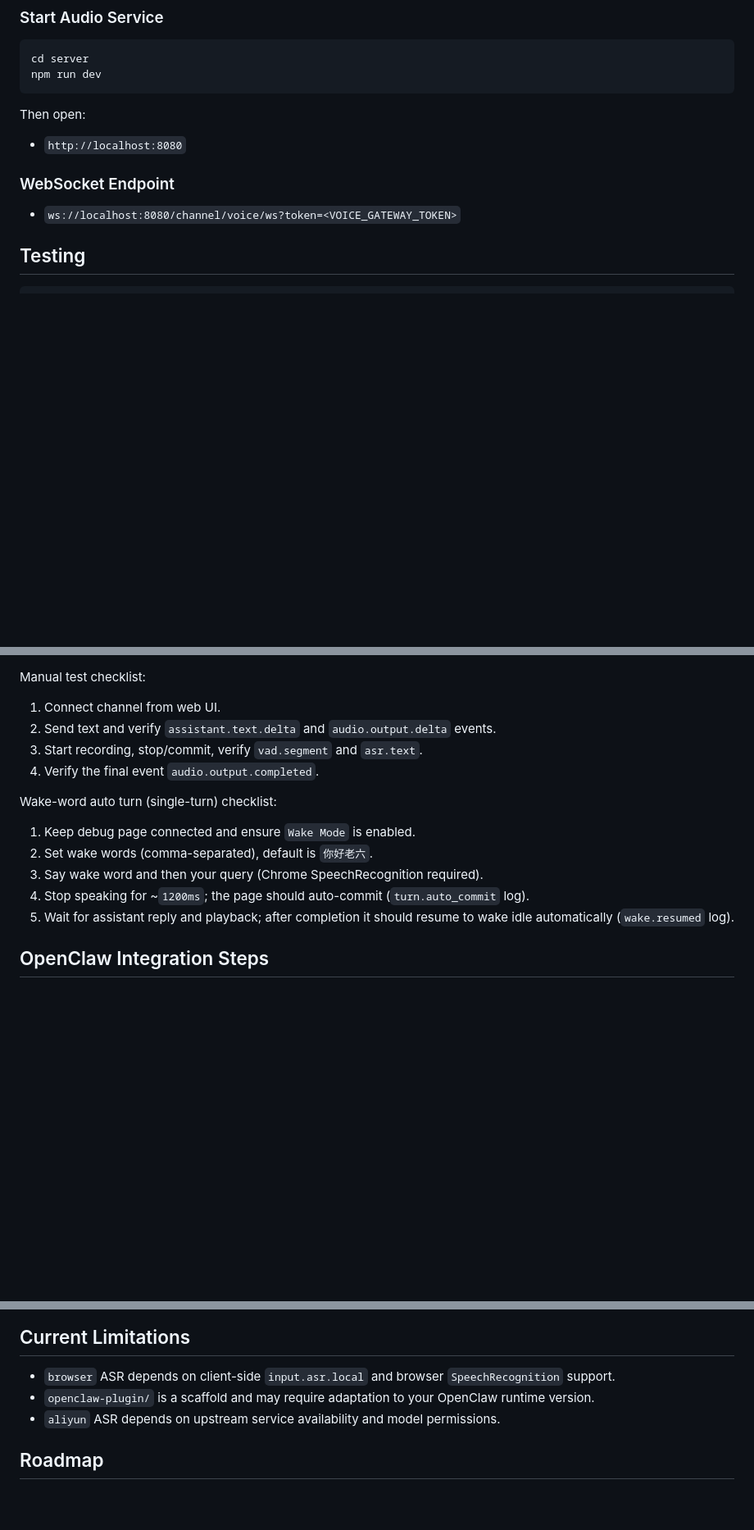
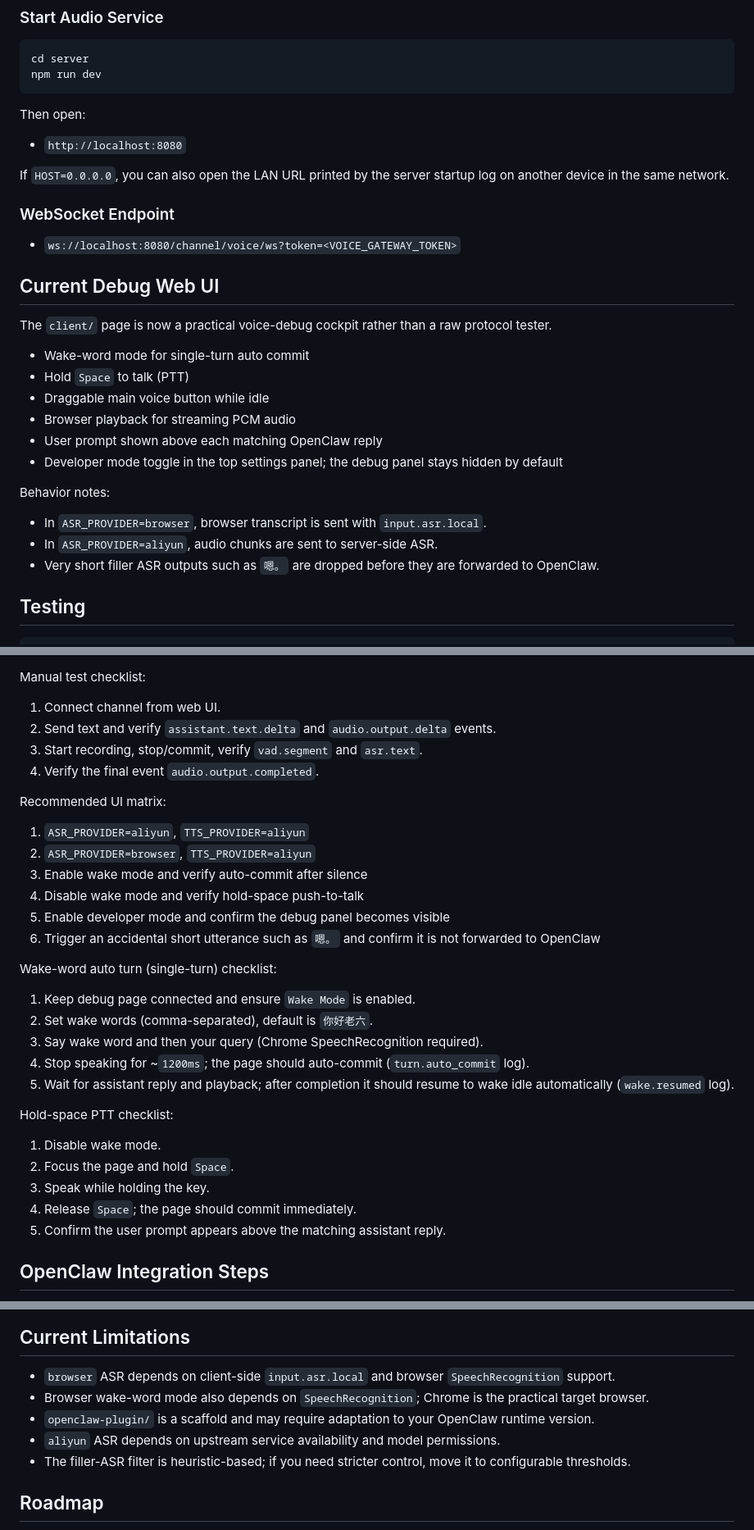
Before and after one commit to ideacco/openclaw-realtime-voice, a Markdown page: README.md, 3 parts joined by grey strips. Shown at 82% size. Drawn GitHub-style; blank space fills up the shorter version.

```diff
--- a/README.md
+++ b/README.md
@@ -185,9 +188,28 @@ Then open:
 
 - `http://localhost:8080`
 
+If `HOST=0.0.0.0`, you can also open the LAN URL printed by the server startup log on another device in the same network.
+
 ### WebSocket Endpoint
 
 - `ws://localhost:8080/channel/voice/ws?token=<VOICE_GATEWAY_TOKEN>`
+
+## Current Debug Web UI
+
+The `client/` page is now a practical voice-debug cockpit rather than a raw protocol tester.
+
+- Wake-word mode for single-turn auto commit
+- Hold `Space` to talk (PTT)
+- Draggable main voice button while idle
+- Browser playback for streaming PCM audio
+- User prompt shown above each matching OpenClaw reply
+- Developer mode toggle in the top settings panel; the debug panel stays hidden by default
+
+Behavior notes:
+
+- In `ASR_PROVIDER=browser`, browser transcript is sent with `input.asr.local`.
+- In `ASR_PROVIDER=aliyun`, audio chunks are sent to server-side ASR.
+- Very short filler ASR outputs such as `嗯。` are dropped before they are forwarded to OpenClaw.
 
 ## Testing
 
@@ -205,6 +227,15 @@ Manual test checklist:
 3. Start recording, stop/commit, verify `vad.segment` and `asr.text`.
 4. Verify the final event `audio.output.completed`.
 
+Recommended UI matrix:
+
+1. `ASR_PROVIDER=aliyun`, `TTS_PROVIDER=aliyun`
+2. `ASR_PROVIDER=browser`, `TTS_PROVIDER=aliyun`
+3. Enable wake mode and verify auto-commit after silence
+4. Disable wake mode and verify hold-space push-to-talk
+5. Enable developer mode and confirm the debug panel becomes visible
+6. Trigger an accidental short utterance such as `嗯。` and confirm it is not forwarded to OpenClaw
+
 Wake-word auto turn (single-turn) checklist:
 
 1. Keep debug page connected and ensure `Wake Mode` is enabled.
@@ -212,6 +243,14 @@ Wake-word auto turn (single-turn) checklist:
 3. Say wake word and then your query (Chrome SpeechRecognition required).
 4. Stop speaking for ~`1200ms`; the page should auto-commit (`turn.auto_commit` log).
 5. Wait for assistant reply and playback; after completion it should resume to wake idle automatically (`wake.resumed` log).
+
+Hold-space PTT checklist:
+
+1. Disable wake mode.
+2. Focus the page and hold `Space`.
+3. Speak while holding the key.
+4. Release `Space`; the page should commit immediately.
+5. Confirm the user prompt appears above the matching assistant reply.
 
 ## OpenClaw Integration Steps
 
@@ -260,8 +299,10 @@ docker compose up --build
 ## Current Limitations
 
 - `browser` ASR depends on client-side `input.asr.local` and browser `SpeechRecognition` support.
+- Browser wake-word mode also depends on `SpeechRecognition`; Chrome is the practical target browser.
 - `openclaw-plugin/` is a scaffold and may require adaptation to your OpenClaw runtime version.
 - `aliyun` ASR depends on upstream service availability and model permissions.
+- The filler-ASR filter is heuristic-based; if you need stricter control, move it to configurable thresholds.
 
 ## Roadmap
 
```
Also changed, not shown: other parts of README.md (+4 -1 lines), README.cn.md (+42 -1 lines).
